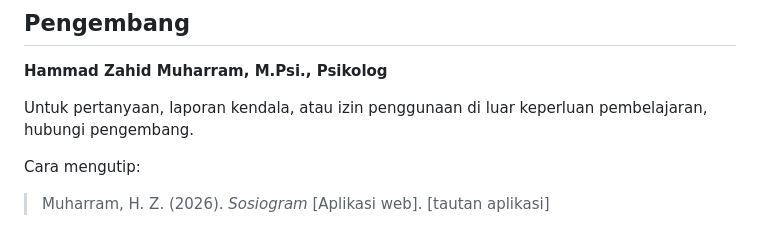
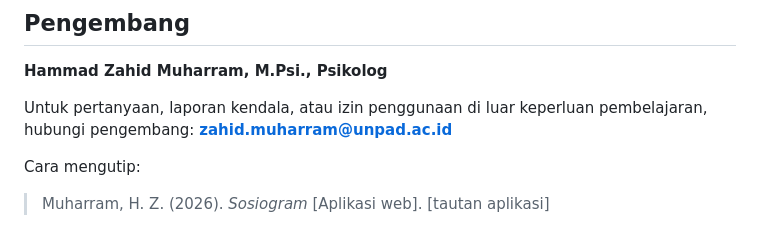
Before and after one commit to zahidmuharram/sociogram, a Markdown page: README.md, the part around the change. Rendered like a GitHub page.

```diff
--- a/README.md
+++ b/README.md
@@ -52,7 +52,8 @@ Data tersimpan otomatis di browser yang sama, tetapi tidak berpindah antarperang
 
 **Hammad Zahid Muharram, M.Psi., Psikolog**
 
-Untuk pertanyaan, laporan kendala, atau izin penggunaan di luar keperluan pembelajaran, hubungi pengembang.
+Untuk pertanyaan, laporan kendala, atau izin penggunaan di luar keperluan pembelajaran, hubungi pengembang:
+**zahid.muharram@unpad.ac.id**
 
 Cara mengutip:
 
```
